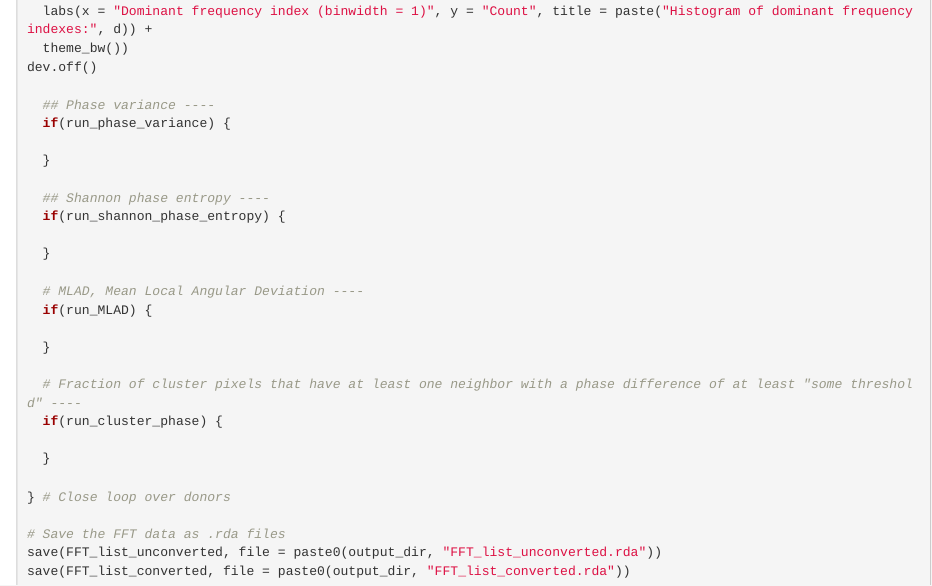
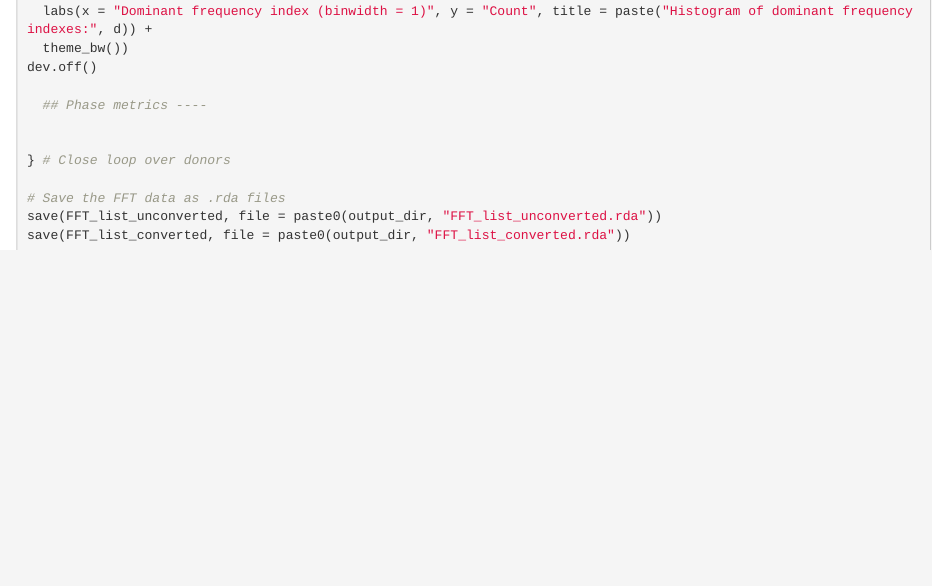
Before and after one commit to samsiljee/CBF, an R Markdown document (CBF.Rmd): the page in a window 1100 px wide, from 7120 px down. Rendered offline with R 4.5, knitr and Pandoc, with nearby package versions; some code elsewhere in the file could not run offline.

```diff
--- a/CBF.Rmd
+++ b/CBF.Rmd
@@ -384,25 +384,8 @@
   theme_bw())
 dev.off()
 
-  ## Phase variance ----
-  if(run_phase_variance) {
+  ## Phase metrics ----
 
-  }
-
-  ## Shannon phase entropy ----
-  if(run_shannon_phase_entropy) {
-
-  }
-
-  # MLAD, Mean Local Angular Deviation ----
-  if(run_MLAD) {
-
-  }
-
-  # Fraction of cluster pixels that have at least one neighbor with a phase difference of at least "some threshold" ----
-  if(run_cluster_phase) {
-
-  }
 
 } # Close loop over donors
 
```
